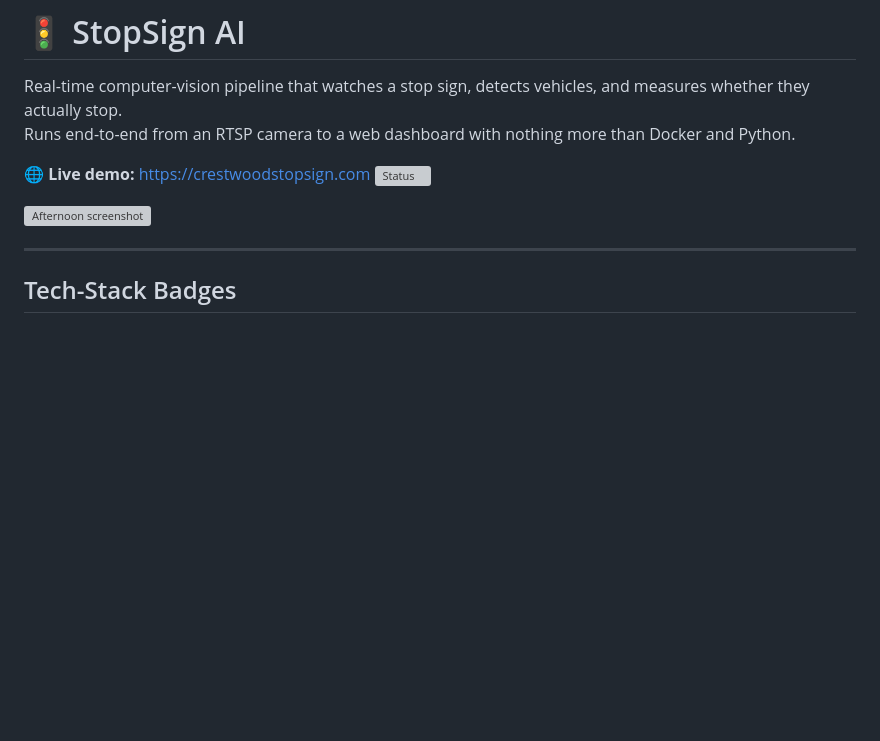
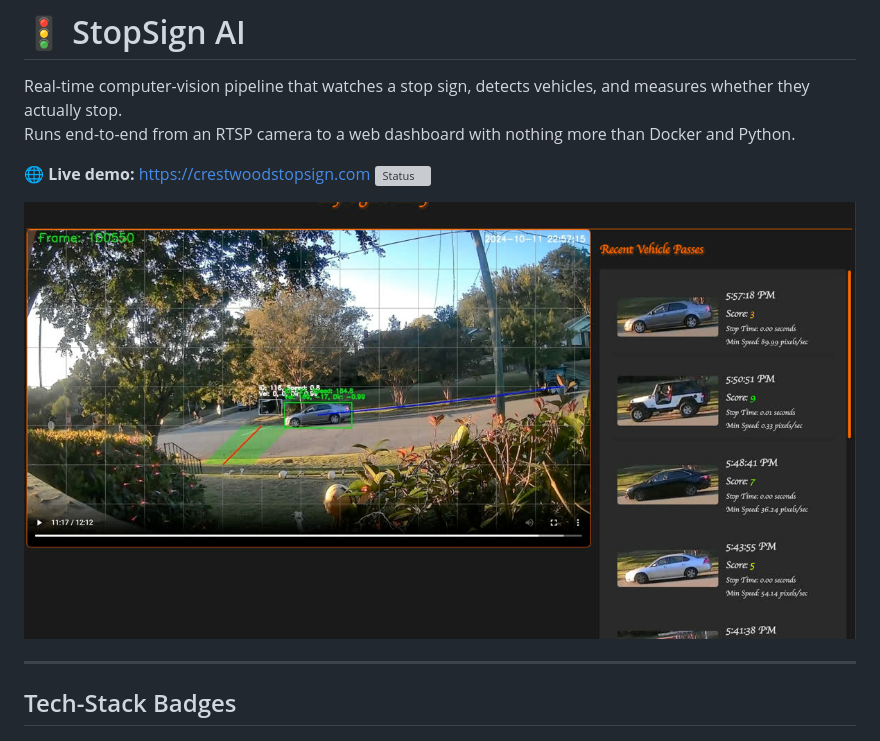
Before and after one commit to cipher982/stopsign_ai, a Markdown page: README.md, the part around the change. Rendered like a GitHub page; pictures changed too: static/screenshot_afternoon.jpg (added); blank space fills up the shorter version; grey boxes are pictures that could not be loaded.

```diff
--- a/README.md
+++ b/README.md
@@ -5,7 +5,7 @@ Runs end-to-end from an RTSP camera to a web dashboard with nothing more than Do
 
 🌐 **Live demo:** <https://crestwoodstopsign.com>   [![Status](https://img.shields.io/uptimerobot/status/m797914657-f517a98377b6b7a2e883d57a)](https://stats.uptimerobot.com/m797914657-f517a98377b6b7a2e883d57a)
 
-![Afternoon screenshot](static/screenshot_afternoon.png)
+![Afternoon screenshot](static/screenshot_afternoon.jpg)
 
 ---
 
```
Also changed, not shown: 4 other files.
